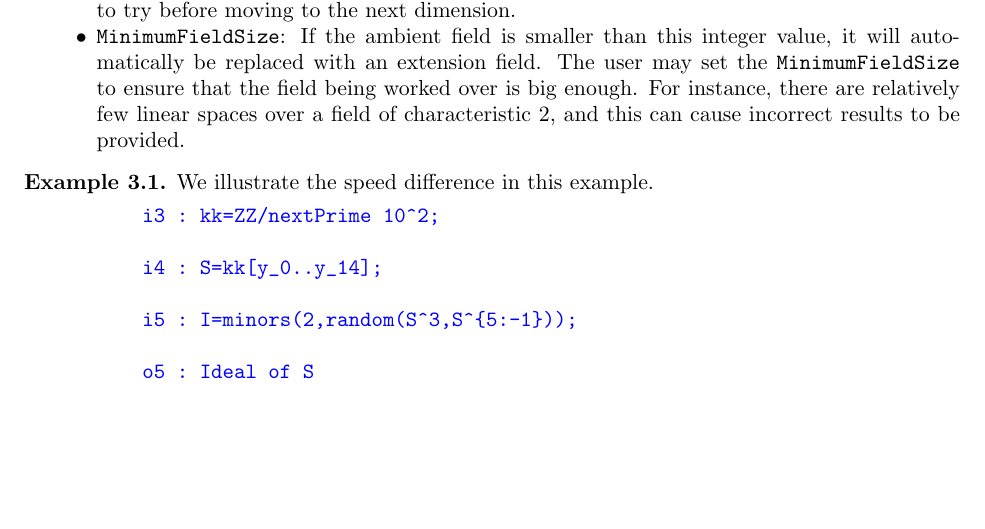
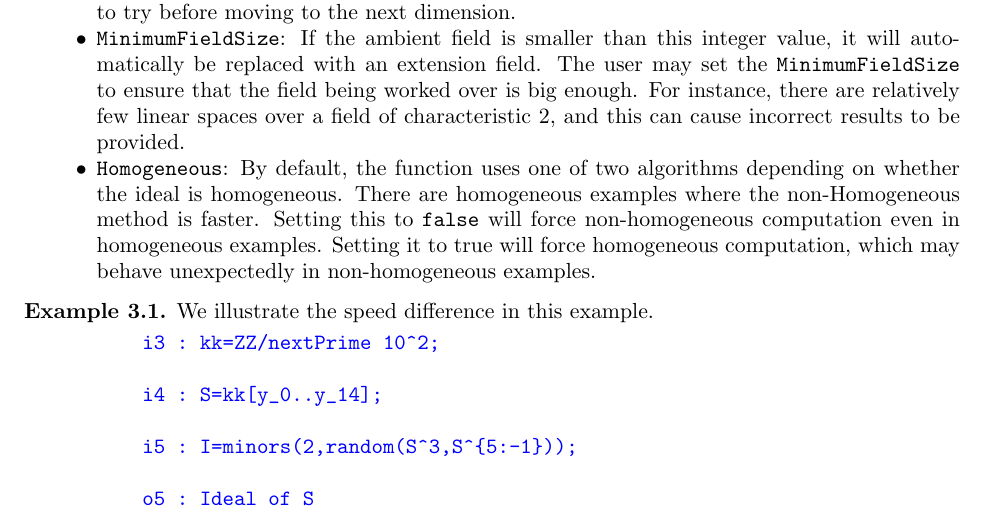
Before and after one commit to Macaulay2/Workshop-2020-Cleveland, a LaTeX paper (FastLinAlg/Paper/RandomRationalPoints.tex): part of page 6 of 11, cut so that both start at the same text, the shorter picture padded with empty space. Compiled offline with pdfLaTeX.

Commit message:
paper updates

```diff
--- a/FastLinAlg/Paper/RandomRationalPoints.tex
+++ b/FastLinAlg/Paper/RandomRationalPoints.tex
@@ -347,6 +347,9 @@ o12 = {{54, 14a  - 48a  - 56a  + 56a  - 13a + 48, -101, 56, -42, -27, - 26a  -
 	This integer input denotes the number of linear spaces to try before moving to the next dimension.
 	\item {\tt MinimumFieldSize}:
 	If the ambient field is smaller than this integer value, it will automatically be replaced with an extension field. The user may set the {\tt MinimumFieldSize} to ensure that the field being worked over is big enough.  For instance, there are relatively few linear spaces over a field of characteristic $2$, and this can cause incorrect results to be provided.
+    \item {\tt Homogeneous}:
+        By default, the function uses one of two algorithms depending on whether the ideal is homogeneous.
+        There are homogeneous examples where the non-Homogeneous method is faster.  Setting this to {\tt false} will force non-homogeneous computation even in homogeneous examples.  Setting it to true will force homogeneous computation, which may behave unexpectedly in non-homogeneous examples.
 \end{itemize}
 
 \begin{example} We illustrate the speed difference in this example.
```
Also changed, not shown: FastLinAlg/M2/ChangesMade_ResponseToReviewers.txt (+3 -1 lines), FastLinAlg/Paper/FastLinAlgPaper.pdf, FastLinAlg/Paper/RandomRationalPoints.pdf.
